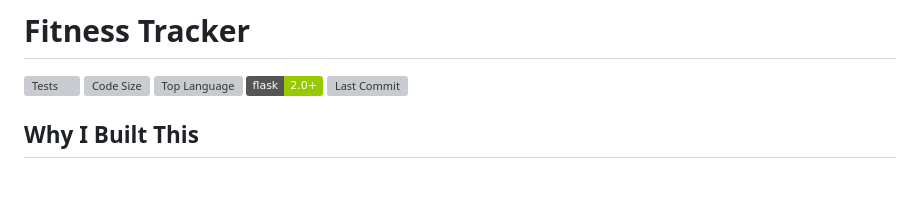
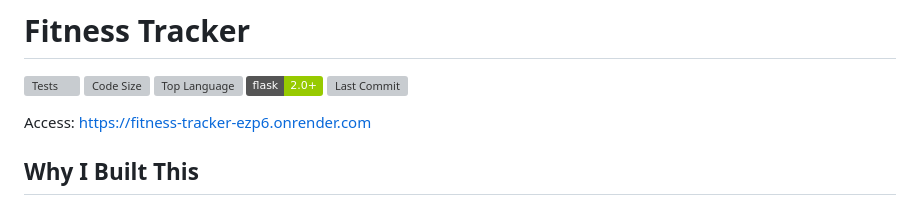
Before and after one commit to emaadqazi/Fitness-Tracker, a Markdown page: README.md, the part around the change. GitHub-like rendering; badges without logos; blank space fills up the shorter version; grey boxes are pictures that could not be loaded.

```diff
--- a/README.md
+++ b/README.md
@@ -5,6 +5,8 @@
 ![Top Language](https://img.shields.io/github/languages/top/emaadq/Fitness-Tracker)
 ![Flask](https://img.shields.io/badge/flask-2.0+-green.svg)
 ![Last Commit](https://img.shields.io/github/last-commit/emaadq/Fitness-Tracker)
+
+Access: https://fitness-tracker-ezp6.onrender.com
 
 ## **Why I Built This**
 I created this **Fitness Tracker** to explore new technologies while working on something I’m passionate about—fitness. As a fitness fanatic, I wanted a project that would not only improve my programming and application development skills but also allow me to experiment with features I wish existed in popular fitness apps today.
```
